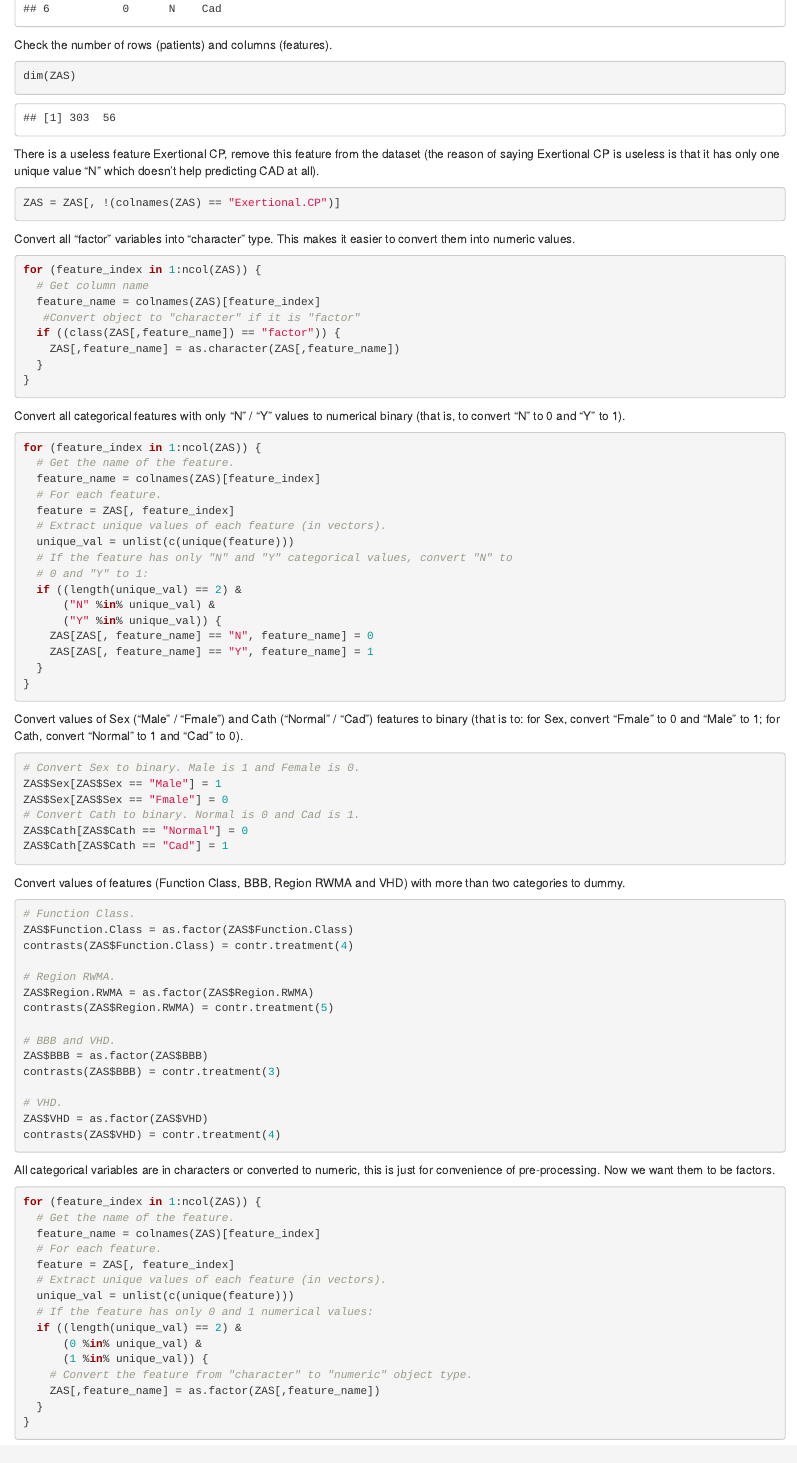
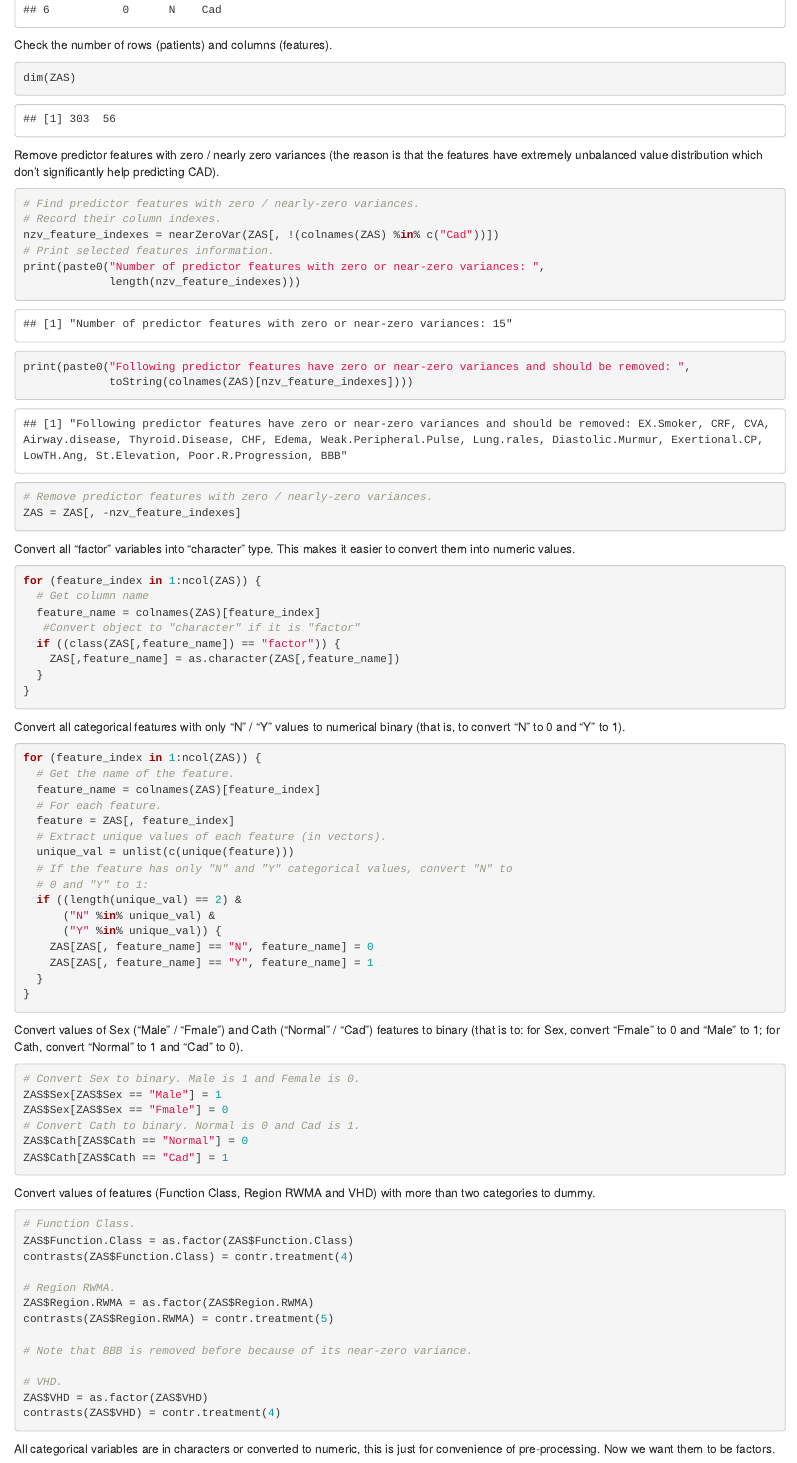
Before and after one commit to FIT3164-Team-07-2020/CAD-Project, an R Markdown document (Code Summary.Rmd): the page in a window 1100 px wide, from 1990 px down before the commit and from 2320 px down after it, so that both start at the same text. Rendered offline with R 4.5, knitr and Pandoc, with nearby package versions; some code elsewhere in the file could not run offline.

Commit message:
Add code to remove zero / near-zero var features

````diff
--- a/Code Summary.Rmd
+++ b/Code Summary.Rmd
@@ -61,9 +63,18 @@ Check the number of rows (patients) and columns (features).
 dim(ZAS)
 ```
 
-There is a useless feature Exertional CP, remove this feature from the dataset (the reason of saying Exertional CP is useless is that it has only one unique value "N" which doesn't help predicting CAD at all).
+Remove predictor features with zero / nearly zero variances (the reason is that the features have extremely unbalanced value distribution which don't significantly help predicting CAD).
 ```{r}
-ZAS = ZAS[, !(colnames(ZAS) == "Exertional.CP")]
+# Find predictor features with zero / nearly-zero variances.
+# Record their column indexes.
+nzv_feature_indexes = nearZeroVar(ZAS[, !(colnames(ZAS) %in% c("Cad"))])
+# Print selected features information.
+print(paste0("Number of predictor features with zero or near-zero variances: ",
+             length(nzv_feature_indexes)))
+print(paste0("Following predictor features have zero or near-zero variances and should be removed: ",
+             toString(colnames(ZAS)[nzv_feature_indexes])))
+# Remove predictor features with zero / nearly-zero variances.
+ZAS = ZAS[, -nzv_feature_indexes]
 ```
 
 Convert all "factor" variables into "character" type. This makes it easier to convert them into numeric values.
@@ -108,7 +119,7 @@ ZAS$Cath[ZAS$Cath == "Normal"] = 0
 ZAS$Cath[ZAS$Cath == "Cad"] = 1
 ```
 
-Convert values of features  (Function Class, BBB, Region RWMA and VHD) with more than two categories to dummy.
+Convert values of features  (Function Class, Region RWMA and VHD) with more than two categories to dummy.
 ```{r}
 # Function Class.
 ZAS$Function.Class = as.factor(ZAS$Function.Class)
@@ -118,9 +129,7 @@ contrasts(ZAS$Function.Class) = contr.treatment(4)
 ZAS$Region.RWMA = as.factor(ZAS$Region.RWMA)
 contrasts(ZAS$Region.RWMA) = contr.treatment(5)
 
-# BBB and VHD.
-ZAS$BBB = as.factor(ZAS$BBB)
-contrasts(ZAS$BBB) = contr.treatment(3)
+# Note that BBB is removed before because of its near-zero variance.
 
 # VHD.
 ZAS$VHD = as.factor(ZAS$VHD)
````
Also changed, not shown: Code Summary.Rmd (8 more changed lines).
